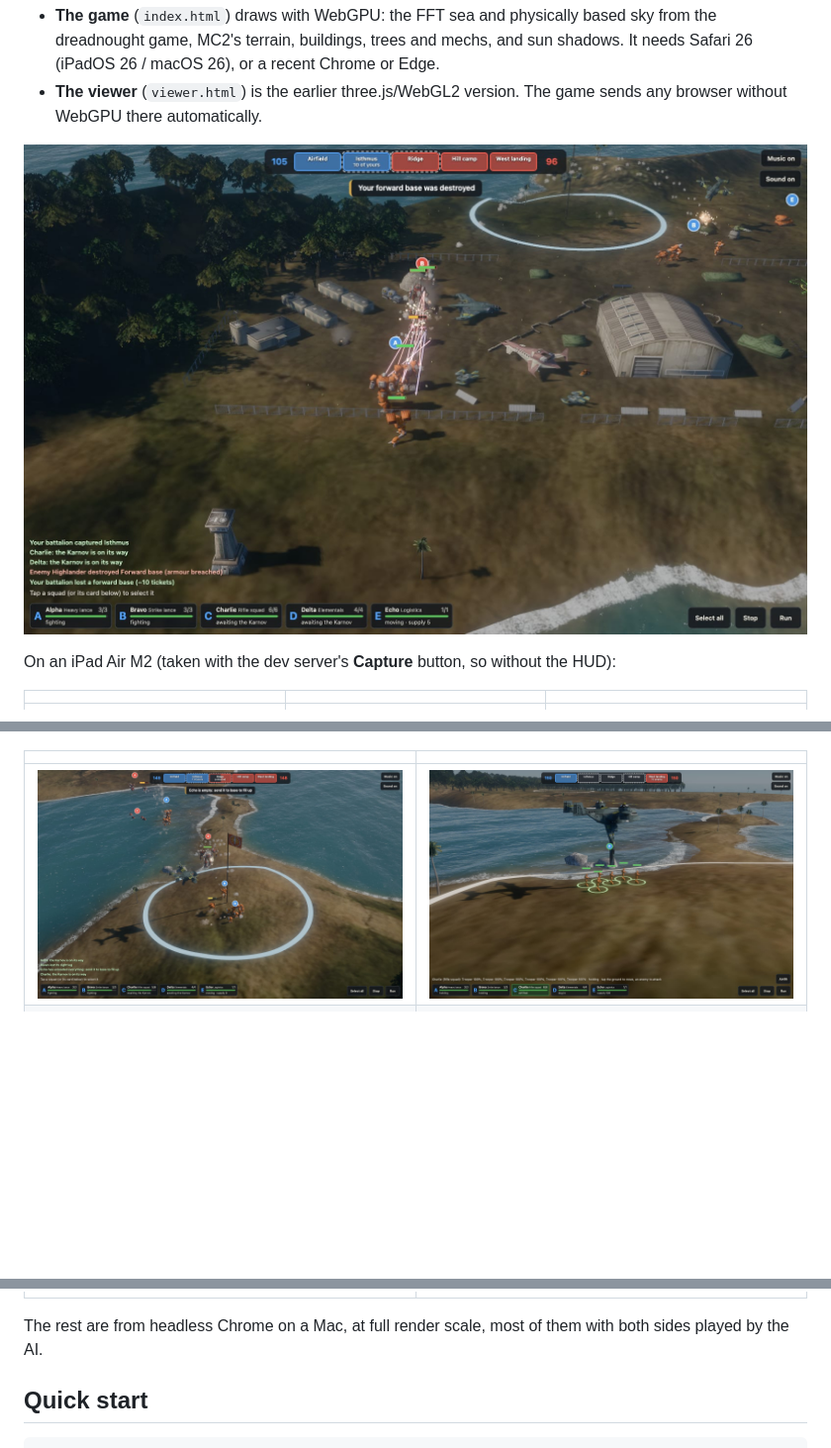
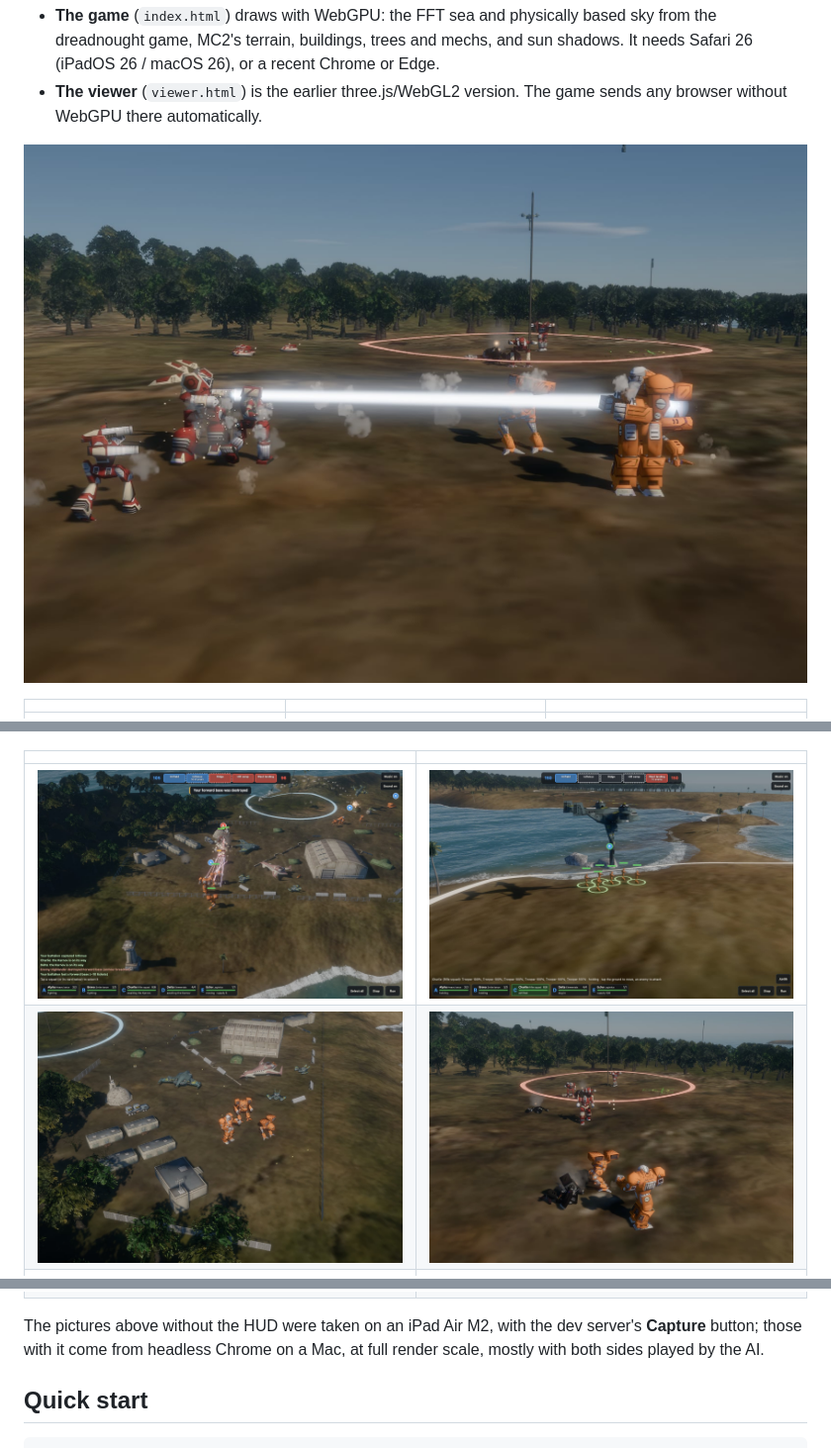
Before and after one commit to griffio/mech-command-web, a Markdown page: README.md, 3 parts joined by grey strips. Shown at 99% size. GitHub-like rendering; pictures changed too: docs/screenshots/ipad-advance.jpg (added), docs/screenshots/ipad-airfield-walk.jpg (added), docs/screenshots/ipad-beams.jpg (added); blank space fills up the shorter version.

Commit message:
README: iPad screenshots lead
A laser and PPC exchange at the Ridge, captured on the iPad, is now the main
picture; Alpha crossing the airfield and pressing on past the Mad Cat's wreck
replace the headless Isthmus shot; the HUD picture moves into the grid.

Co-Authored-By: Claude Opus 5.5 <noreply@anthropic.com>

```diff
--- a/README.md
+++ b/README.md
@@ -13,9 +13,7 @@ code: the original data is converted offline into glTF, WebP, PNG, JSON and AAC.
 - **The viewer** (`viewer.html`) is the earlier three.js/WebGL2 version. The game
   sends any browser without WebGPU there automatically.
 
-![Alpha lance's lasers on a Liao lance among the airfield's buildings, with the match's HUD: tickets and capture points along the top, squad cards and orders along the bottom](docs/screenshots/match.jpg)
-
-On an iPad Air M2 (taken with the dev server's **Capture** button, so without the HUD):
+![Alpha lance and a Liao lance trading laser and PPC fire short of the Ridge](docs/screenshots/ipad-beams.jpg)
 
 | | | |
 |---|---|---|
@@ -23,12 +21,14 @@ On an iPad Air M2 (taken with the dev server's **Capture** button, so without th
 
 | | |
 |---|---|
-| ![The fight for the Isthmus, with a Karnov coming in to land](docs/screenshots/isthmus.jpg) | ![The Karnov setting Charlie's riflemen down by the Isthmus](docs/screenshots/airlift.jpg) |
+| ![Alpha lance's lasers on a Liao lance among the airfield's buildings, with the match's HUD: tickets and capture points along the top, squad cards and orders along the bottom](docs/screenshots/match.jpg) | ![The Karnov setting Charlie's riflemen down by the Isthmus](docs/screenshots/airlift.jpg) |
+| ![Alpha lance crossing the airfield](docs/screenshots/ipad-airfield-walk.jpg) | ![The Atlas and the Catapult pressing on past the Mad Cat's wreck toward the Liao-held Ridge](docs/screenshots/ipad-advance.jpg) |
 | ![Charlie's riflemen and Delta's Elementals dug in behind sandbags](docs/screenshots/dug-in.jpg) | ![A forward base: HQ tent, sandbags, autocannon turret, and the supply truck that built it](docs/screenshots/forward-base.jpg) |
 | ![Build FOB: red rings show where a forward base can't go](docs/screenshots/build-fob.jpg) | ![The islands from above: five capture points from your base (bottom right) to theirs](docs/screenshots/overview.jpg) |
 
-The rest are from headless Chrome on a Mac, at full render scale, most of them
-with both sides played by the AI.
+The pictures above without the HUD were taken on an iPad Air M2, with the dev server's
+**Capture** button; those with it come from headless Chrome on a Mac, at full
+render scale, mostly with both sides played by the AI.
 
 ## Quick start
 
```
